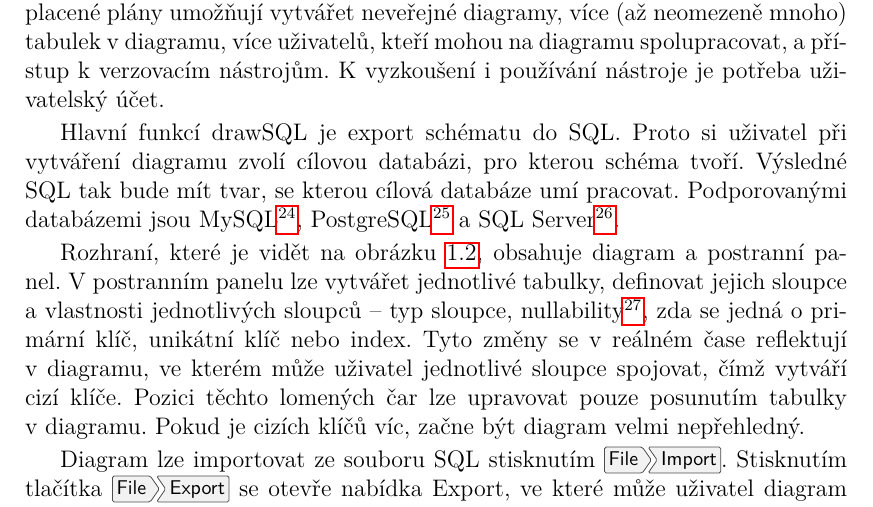
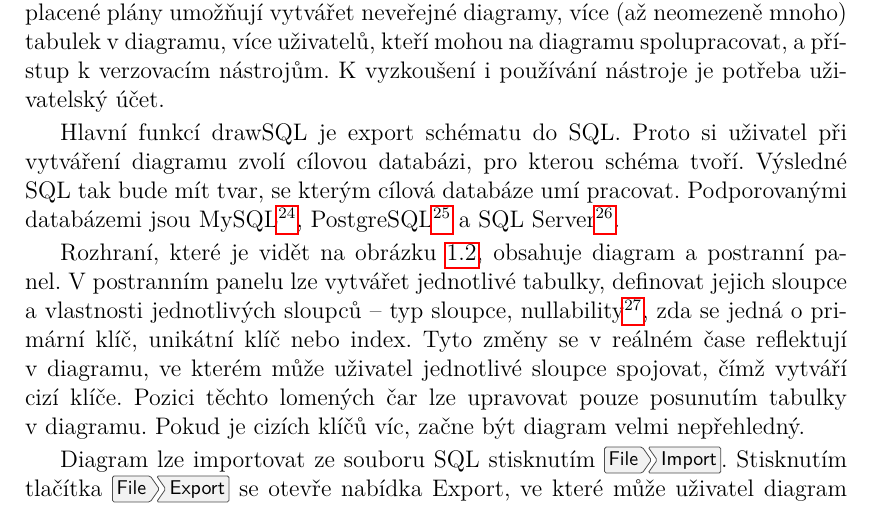
Before and after one commit to sorashi/schemcat, a LaTeX thesis (text/cs/prace.tex, which reads text/cs/kap01.tex): part of page 11 of 20, cut so that both start at the same text. Compiled offline with pdfLaTeX.

Commit message:
Fix typo

```diff
--- a/text/cs/kap01.tex
+++ b/text/cs/kap01.tex
@@ -181,7 +181,7 @@ K~vyzkoušení i~používání nástroje je potřeba uživatelský účet.
 
 Hlavní funkcí drawSQL je export schématu do SQL.
 Proto si uživatel při vytváření diagramu zvolí cílovou databázi, pro kterou schéma tvoří.
-Výsledné SQL tak bude mít tvar, se kterou cílová databáze umí pracovat.
+Výsledné SQL tak bude mít tvar, se kterým cílová databáze umí pracovat.
 Podporovanými databázemi jsou
 MySQL\footnote{\url{https://mysql.com}},
 PostgreSQL\footnote{\url{https://postgresql.org}}
```
